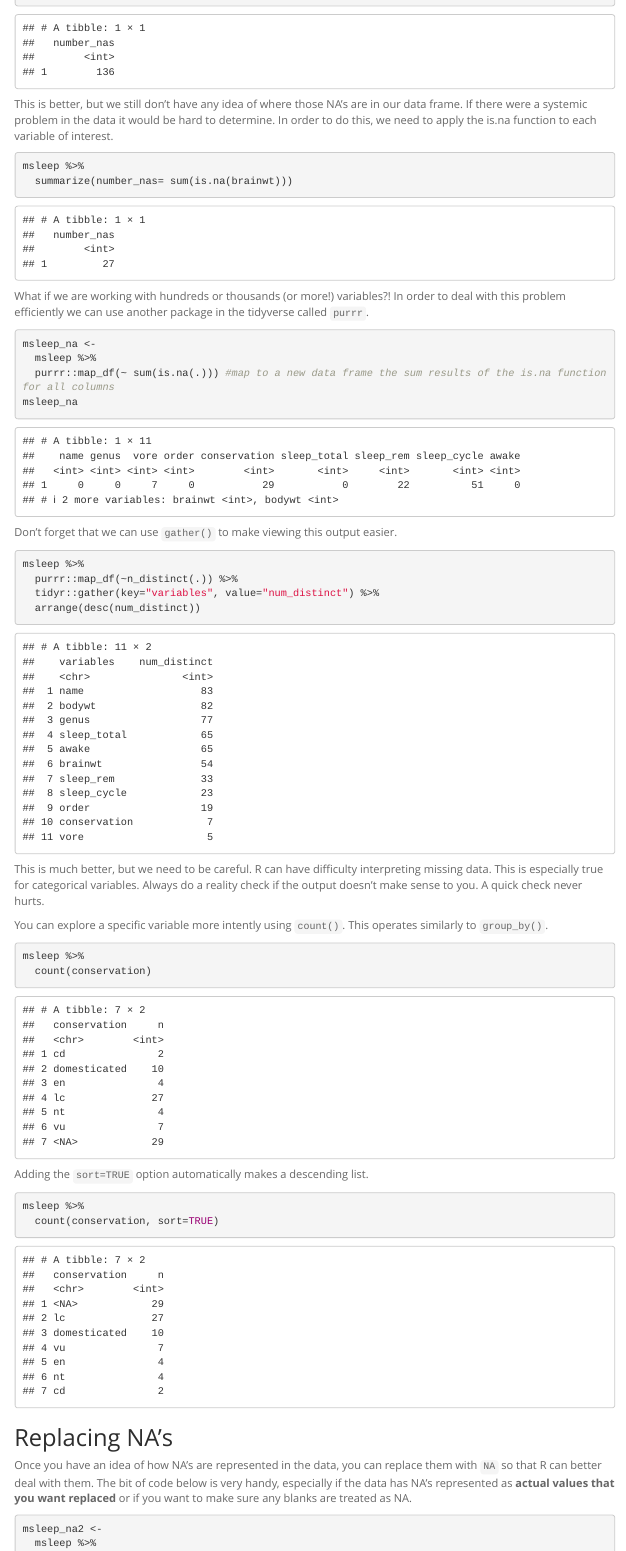
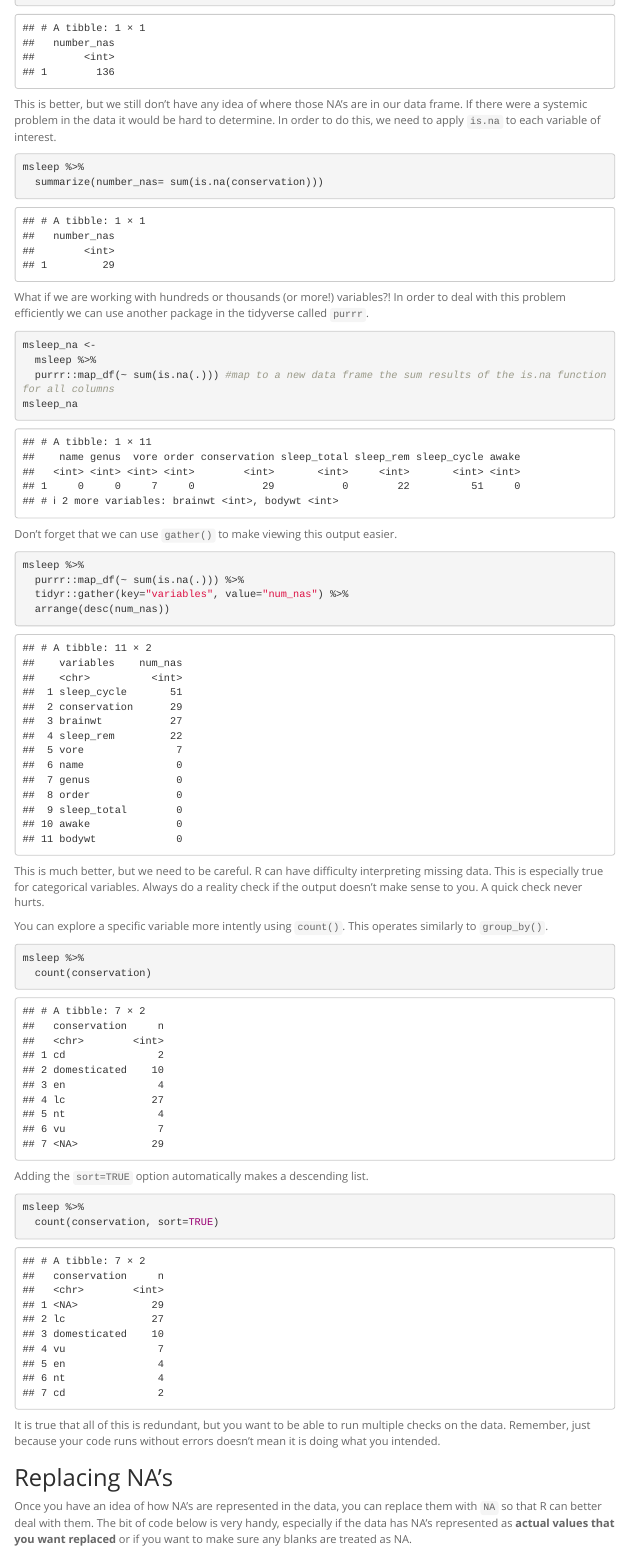
Before and after one commit to FRS417-DataScienceBiologists/class_files, an R Markdown document (lab4_2_rev.Rmd): the page in a window 1100 px wide, from 4420 px down before the commit and from 4440 px down after it, so that both start at the same text. Rendered offline with R 4.5, knitr and Pandoc, with nearby package versions; some code elsewhere in the file could not run offline; menus at the side of the page are left out.

Commit message:
Update lab4_2_rev.Rmd

````diff
--- a/lab4_2_rev.Rmd
+++ b/lab4_2_rev.Rmd
@@ -47,10 +47,10 @@ msleep %>%
   summarize(number_nas= sum(is.na(msleep)))
 ```
 
-This is better, but we still don't have any idea of where those NA's are in our data frame. If there were a systemic problem in the data it would be hard to determine. In order to do this, we need to apply the is.na function to each variable of interest.
+This is better, but we still don't have any idea of where those NA's are in our data frame. If there were a systemic problem in the data it would be hard to determine. In order to do this, we need to apply `is.na` to each variable of interest.
 ```{r}
 msleep %>%
-  summarize(number_nas= sum(is.na(brainwt)))
+  summarize(number_nas= sum(is.na(conservation)))
 ```
 
 What if we are working with hundreds or thousands (or more!) variables?! In order to deal with this problem efficiently we can use another package in the tidyverse called `purrr`.
@@ -64,9 +64,9 @@ msleep_na
 Don't forget that we can use `gather()` to make viewing this output easier.
 ```{r}
 msleep %>%
-  purrr::map_df(~n_distinct(.)) %>%
-  tidyr::gather(key="variables", value="num_distinct") %>%
-  arrange(desc(num_distinct))
+  purrr::map_df(~ sum(is.na(.))) %>%
+  tidyr::gather(key="variables", value="num_nas") %>%
+  arrange(desc(num_nas))
 ```
 
 This is much better, but we need to be careful. R can have difficulty interpreting missing data. This is especially true for categorical variables. Always do a reality check if the output doesn't make sense to you. A quick check never hurts.
@@ -83,6 +83,8 @@ msleep %>%
   count(conservation, sort=TRUE)
 ```
 
+It is true that all of this is redundant, but you want to be able to run multiple checks on the data. Remember, just because your code runs without errors doesn't mean it is doing what you intended.
+
 ## Replacing NA's
 Once you have an idea of how NA's are represented in the data, you can replace them with `NA` so that R can better deal with them. The bit of code below is very handy, especially if the data has NA's represented as **actual values that you want replaced** or if you want to make sure any blanks are treated as NA.
 ```{r}
````
Also changed, not shown: lab4_2_rev.Rmd (2 more changed lines).
